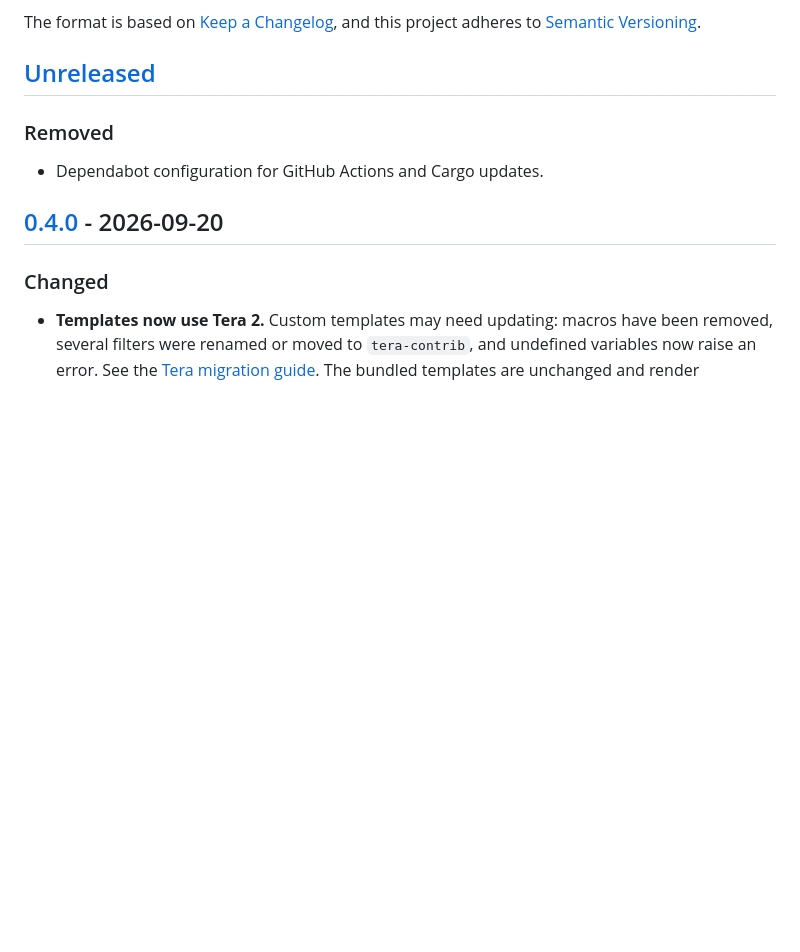
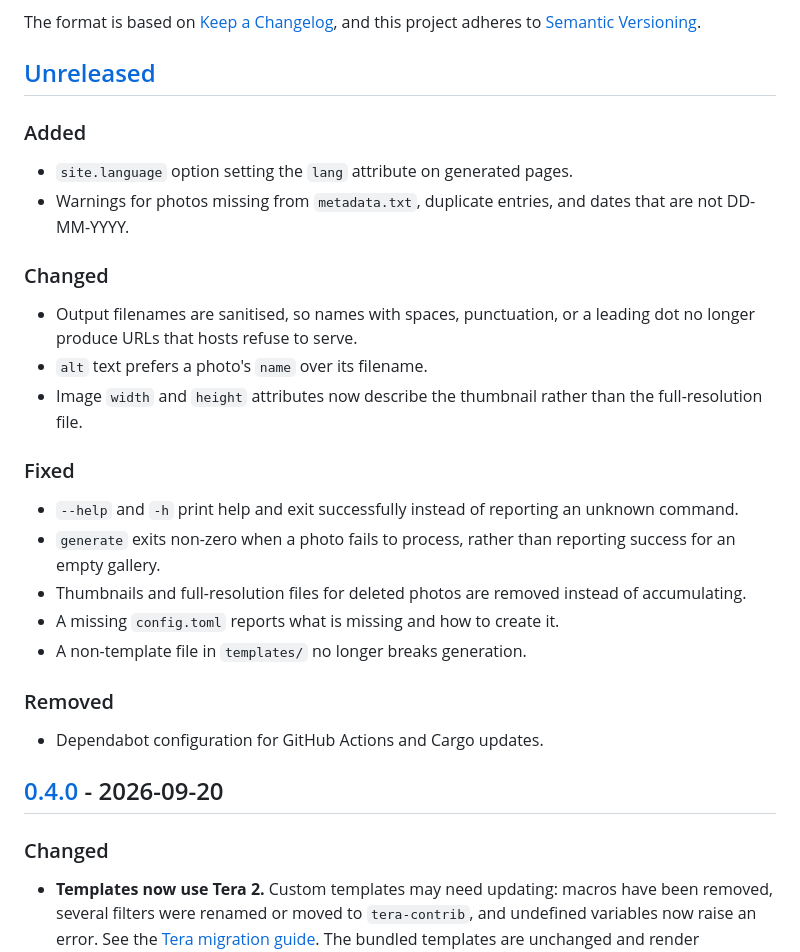
Before and after one commit to un1970ix/analogatique, a Markdown page: CHANGELOG.md, the part around the change. GitHub-like rendering; blank space fills up the shorter version.

```diff
--- a/CHANGELOG.md
+++ b/CHANGELOG.md
@@ -6,6 +6,22 @@ The format is based on [Keep a Changelog](https://keepachangelog.com/en/1.1.0/),
 and this project adheres to [Semantic Versioning](https://semver.org/spec/v2.0.0.html).
 
 ## [Unreleased]
+
+### Added
+- `site.language` option setting the `lang` attribute on generated pages.
+- Warnings for photos missing from `metadata.txt`, duplicate entries, and dates that are not DD-MM-YYYY.
+
+### Changed
+- Output filenames are sanitised, so names with spaces, punctuation, or a leading dot no longer produce URLs that hosts refuse to serve.
+- `alt` text prefers a photo's `name` over its filename.
+- Image `width` and `height` attributes now describe the thumbnail rather than the full-resolution file.
+
+### Fixed
+- `--help` and `-h` print help and exit successfully instead of reporting an unknown command.
+- `generate` exits non-zero when a photo fails to process, rather than reporting success for an empty gallery.
+- Thumbnails and full-resolution files for deleted photos are removed instead of accumulating.
+- A missing `config.toml` reports what is missing and how to create it.
+- A non-template file in `templates/` no longer breaks generation.
 
 ### Removed
 - Dependabot configuration for GitHub Actions and Cargo updates.
```
Also changed, not shown: README.md (+1 -0 lines).
